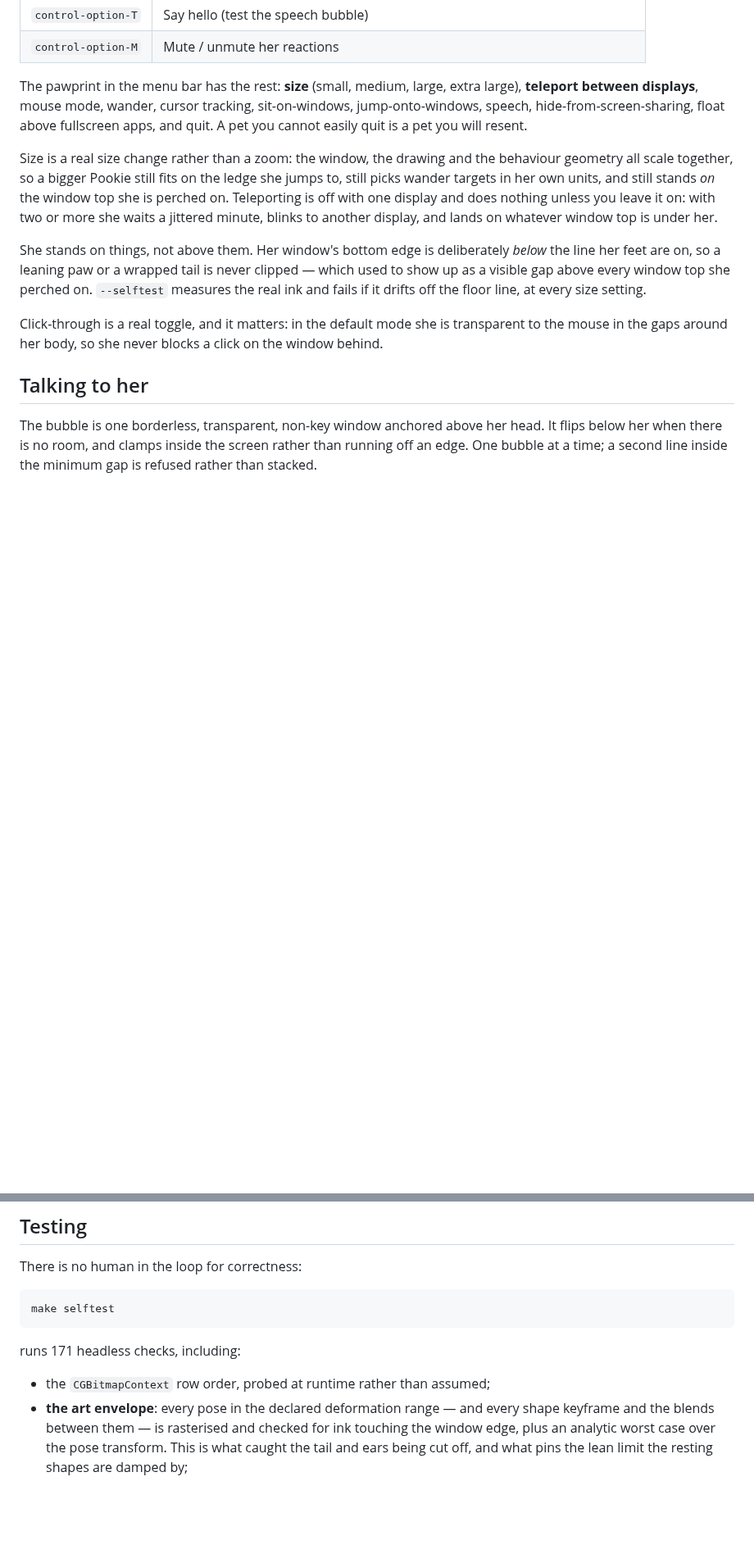
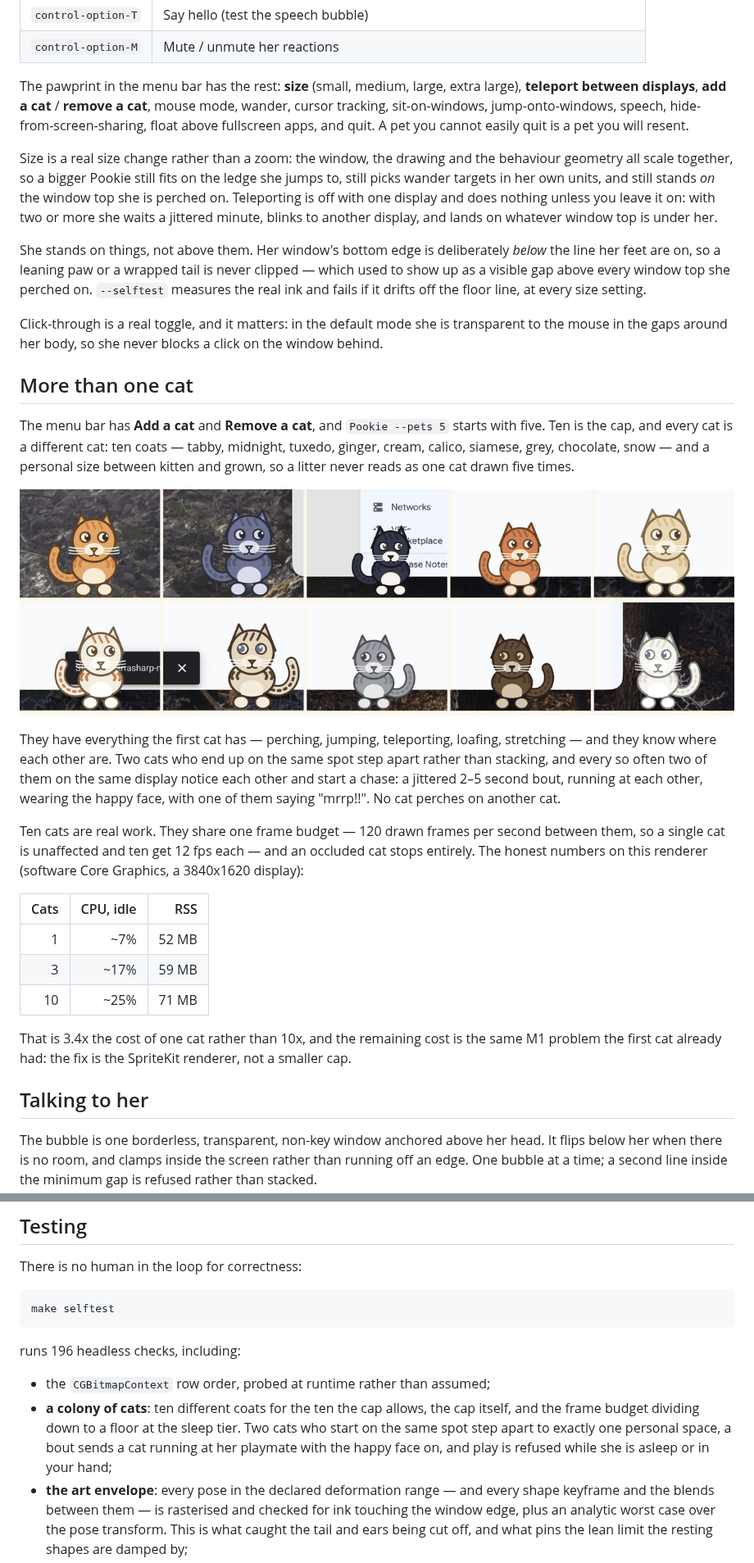
Before and after one commit to antick/pookie, a Markdown page: README.md, 2 parts joined by grey strips. Shown at 82% size. GitHub-like rendering; pictures changed too: shots/ten-cats.png (added); blank space fills up the shorter version.

````diff
--- a/README.md
+++ b/README.md
@@ -90,9 +92,9 @@ Global hotkeys, **no Accessibility or Input Monitoring permission required**:
 | `control-option-M` | Mute / unmute her reactions |
 
 The pawprint in the menu bar has the rest: **size** (small, medium, large, extra large),
-**teleport between displays**, mouse mode, wander, cursor tracking, sit-on-windows,
-jump-onto-windows, speech, hide-from-screen-sharing, float above fullscreen apps, and quit. A pet you
-cannot easily quit is a pet you will resent.
+**teleport between displays**, **add a cat** / **remove a cat**, mouse mode, wander, cursor tracking,
+sit-on-windows, jump-onto-windows, speech, hide-from-screen-sharing, float above fullscreen apps, and
+quit. A pet you cannot easily quit is a pet you will resent.
 
 Size is a real size change rather than a zoom: the window, the drawing and the behaviour geometry all
 scale together, so a bigger Pookie still fits on the ledge she jumps to, still picks wander targets in
@@ -107,6 +109,34 @@ off the floor line, at every size setting.
 
 Click-through is a real toggle, and it matters: in the default mode she is transparent to the mouse
 in the gaps around her body, so she never blocks a click on the window behind.
+
+## More than one cat
+
+The menu bar has **Add a cat** and **Remove a cat**, and `Pookie --pets 5` starts with five. Ten is
+the cap, and every cat is a different cat: ten coats — tabby, midnight, tuxedo, ginger, cream, calico,
+siamese, grey, chocolate, snow — and a personal size between kitten and grown, so a litter never reads
+as one cat drawn five times.
+
+![Ten Pookie coats](shots/ten-cats.png)
+
+They have everything the first cat has — perching, jumping, teleporting, loafing, stretching — and
+they know where each other are. Two cats who end up on the same spot step apart rather than stacking,
+and every so often two of them on the same display notice each other and start a chase: a jittered
+2–5 second bout, running at each other, wearing the happy face, with one of them saying "mrrp!!".
+No cat perches on another cat.
+
+Ten cats are real work. They share one frame budget — 120 drawn frames per second between them, so a
+single cat is unaffected and ten get 12 fps each — and an occluded cat stops entirely. The honest
+numbers on this renderer (software Core Graphics, a 3840x1620 display):
+
+| Cats | CPU, idle | RSS |
+|---:|---:|---:|
+| 1 | ~7% | 52 MB |
+| 3 | ~17% | 59 MB |
+| 10 | ~25% | 71 MB |
+
+That is 3.4x the cost of one cat rather than 10x, and the remaining cost is the same M1 problem the
+first cat already had: the fix is the SpriteKit renderer, not a smaller cap.
 
 ## Talking to her
 
@@ -204,9 +236,13 @@ There is no human in the loop for correctness:
 make selftest
 ```
 
-runs 171 headless checks, including:
+runs 196 headless checks, including:
 
 - the `CGBitmapContext` row order, probed at runtime rather than assumed;
+- **a colony of cats**: ten different coats for the ten the cap allows, the cap itself, and the frame
+  budget dividing down to a floor at the sleep tier. Two cats who start on the same spot step apart
+  to exactly one personal space, a bout sends a cat running at her playmate with the happy face on,
+  and play is refused while she is asleep or in your hand;
 - **the art envelope**: every pose in the declared deformation range — and every shape keyframe and
   the blends between them — is rasterised and checked for ink touching the window edge, plus an
   analytic worst case over the pose transform. This is what caught the tail and ears being cut off,
````
Also changed, not shown: other parts of README.md (+12 -2 lines), docs/DESIGN.md (+19 -0 lines), docs/ROADMAP.md (+9 -6 lines), 10 other files.
